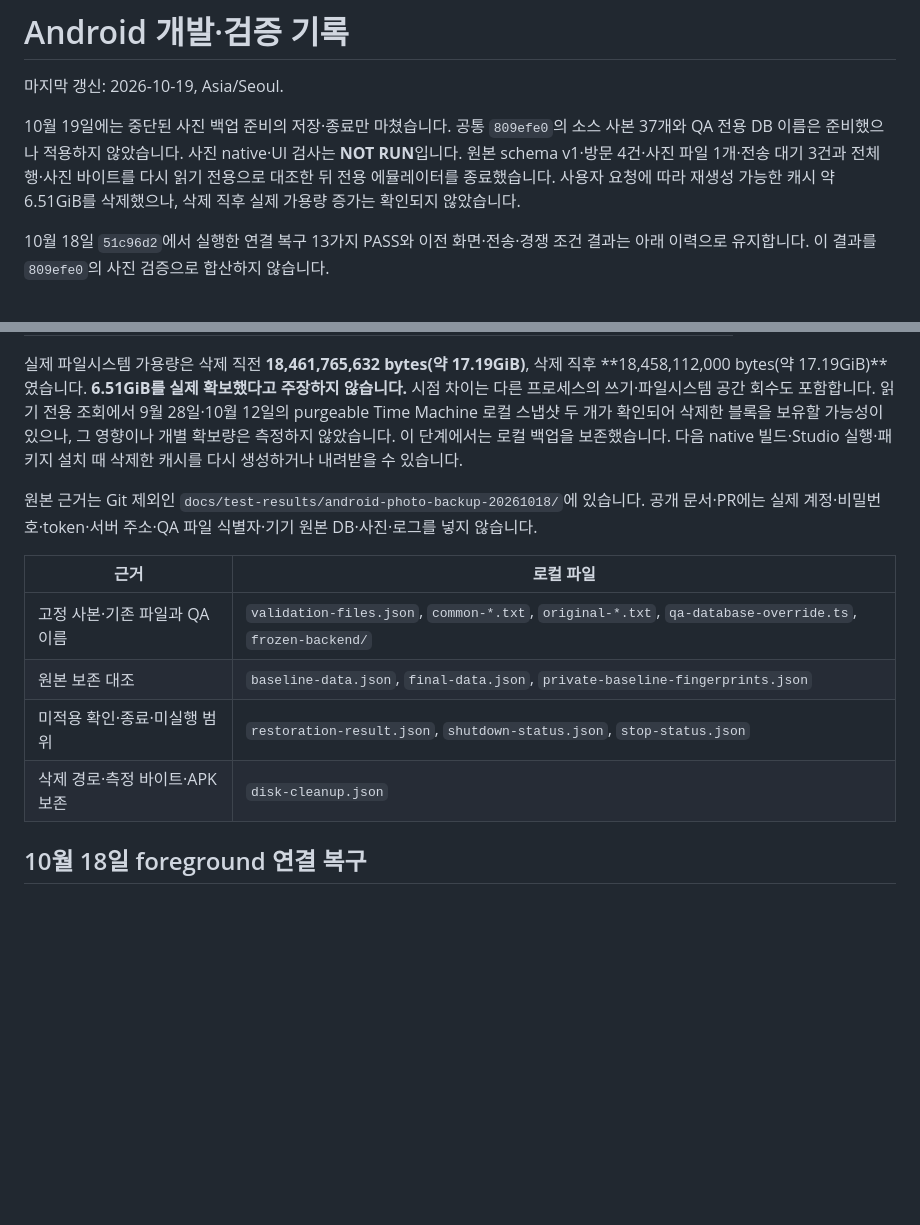
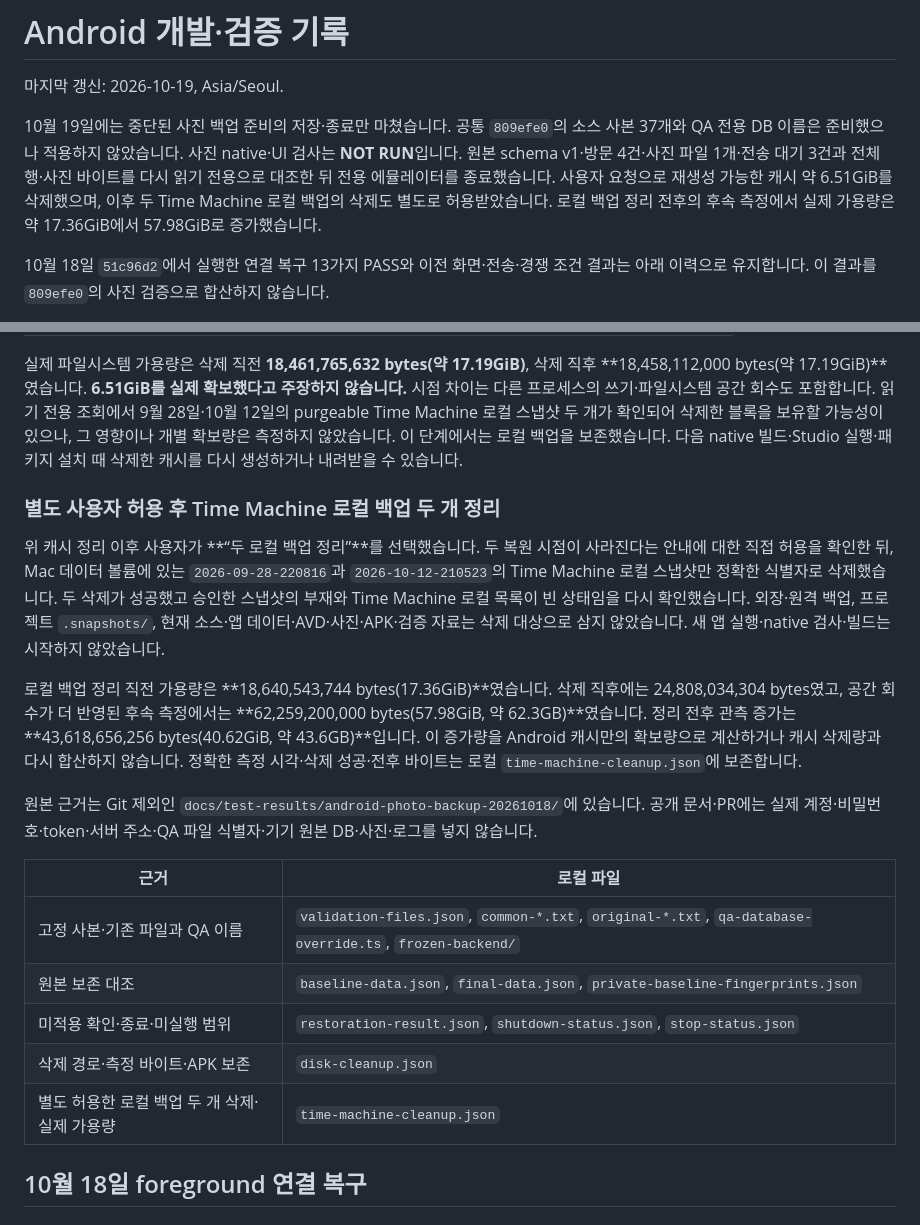
Before and after one commit to OhHyunSeo/travel-visit-tracker, a Markdown page: docs/ANDROID_PROGRESS.md, 2 parts joined by grey strips. Rendered like a GitHub page; blank space fills up the shorter version.

Commit message:
Record authorized local snapshot cleanup and reclaimed space

```diff
--- a/docs/ANDROID_PROGRESS.md
+++ b/docs/ANDROID_PROGRESS.md
@@ -2,7 +2,7 @@
 
 마지막 갱신: 2026-10-19, Asia/Seoul.
 
-10월 19일에는 중단된 사진 백업 준비의 저장·종료만 마쳤습니다. 공통 `809efe0`의 소스 사본 37개와 QA 전용 DB 이름은 준비했으나 적용하지 않았습니다. 사진 native·UI 검사는 **NOT RUN**입니다. 원본 schema v1·방문 4건·사진 파일 1개·전송 대기 3건과 전체 행·사진 바이트를 다시 읽기 전용으로 대조한 뒤 전용 에뮬레이터를 종료했습니다. 사용자 요청에 따라 재생성 가능한 캐시 약 6.51GiB를 삭제했으나, 삭제 직후 실제 가용량 증가는 확인되지 않았습니다.
+10월 19일에는 중단된 사진 백업 준비의 저장·종료만 마쳤습니다. 공통 `809efe0`의 소스 사본 37개와 QA 전용 DB 이름은 준비했으나 적용하지 않았습니다. 사진 native·UI 검사는 **NOT RUN**입니다. 원본 schema v1·방문 4건·사진 파일 1개·전송 대기 3건과 전체 행·사진 바이트를 다시 읽기 전용으로 대조한 뒤 전용 에뮬레이터를 종료했습니다. 사용자 요청으로 재생성 가능한 캐시 약 6.51GiB를 삭제했으며, 이후 두 Time Machine 로컬 백업의 삭제도 별도로 허용받았습니다. 로컬 백업 정리 전후의 후속 측정에서 실제 가용량은 약 17.36GiB에서 57.98GiB로 증가했습니다.
 
 10월 18일 `51c96d2`에서 실행한 연결 복구 13가지 PASS와 이전 화면·전송·경쟁 조건 결과는 아래 이력으로 유지합니다. 이 결과를 `809efe0`의 사진 검증으로 합산하지 않습니다.
 
@@ -48,6 +48,12 @@ Android 시작 HEAD는 `6d3777c`, 준비한 공통 기준은 **`809efe0e012622b2
 
 실제 파일시스템 가용량은 삭제 직전 **18,461,765,632 bytes(약 17.19GiB)**, 삭제 직후 **18,458,112,000 bytes(약 17.19GiB)**였습니다. **6.51GiB를 실제 확보했다고 주장하지 않습니다.** 시점 차이는 다른 프로세스의 쓰기·파일시스템 공간 회수도 포함합니다. 읽기 전용 조회에서 9월 28일·10월 12일의 purgeable Time Machine 로컬 스냅샷 두 개가 확인되어 삭제한 블록을 보유할 가능성이 있으나, 그 영향이나 개별 확보량은 측정하지 않았습니다. 이 단계에서는 로컬 백업을 보존했습니다. 다음 native 빌드·Studio 실행·패키지 설치 때 삭제한 캐시를 다시 생성하거나 내려받을 수 있습니다.
 
+### 별도 사용자 허용 후 Time Machine 로컬 백업 두 개 정리
+
+위 캐시 정리 이후 사용자가 **“두 로컬 백업 정리”**를 선택했습니다. 두 복원 시점이 사라진다는 안내에 대한 직접 허용을 확인한 뒤, Mac 데이터 볼륨에 있는 `2026-09-28-220816`과 `2026-10-12-210523`의 Time Machine 로컬 스냅샷만 정확한 식별자로 삭제했습니다. 두 삭제가 성공했고 승인한 스냅샷의 부재와 Time Machine 로컬 목록이 빈 상태임을 다시 확인했습니다. 외장·원격 백업, 프로젝트 `.snapshots/`, 현재 소스·앱 데이터·AVD·사진·APK·검증 자료는 삭제 대상으로 삼지 않았습니다. 새 앱 실행·native 검사·빌드는 시작하지 않았습니다.
+
+로컬 백업 정리 직전 가용량은 **18,640,543,744 bytes(17.36GiB)**였습니다. 삭제 직후에는 24,808,034,304 bytes였고, 공간 회수가 더 반영된 후속 측정에서는 **62,259,200,000 bytes(57.98GiB, 약 62.3GB)**였습니다. 정리 전후 관측 증가는 **43,618,656,256 bytes(40.62GiB, 약 43.6GB)**입니다. 이 증가량을 Android 캐시만의 확보량으로 계산하거나 캐시 삭제량과 다시 합산하지 않습니다. 정확한 측정 시각·삭제 성공·전후 바이트는 로컬 `time-machine-cleanup.json`에 보존합니다.
+
 원본 근거는 Git 제외인 `docs/test-results/android-photo-backup-20261018/`에 있습니다. 공개 문서·PR에는 실제 계정·비밀번호·token·서버 주소·QA 파일 식별자·기기 원본 DB·사진·로그를 넣지 않습니다.
 
 | 근거 | 로컬 파일 |
@@ -56,6 +62,7 @@ Android 시작 HEAD는 `6d3777c`, 준비한 공통 기준은 **`809efe0e012622b2
 | 원본 보존 대조 | `baseline-data.json`, `final-data.json`, `private-baseline-fingerprints.json` |
 | 미적용 확인·종료·미실행 범위 | `restoration-result.json`, `shutdown-status.json`, `stop-status.json` |
 | 삭제 경로·측정 바이트·APK 보존 | `disk-cleanup.json` |
+| 별도 허용한 로컬 백업 두 개 삭제·실제 가용량 | `time-machine-cleanup.json` |
 
 ## 10월 18일 foreground 연결 복구
 
```
Also changed, not shown: docs/ANDROID_PROPOSED_CHANGES.md (+2 -0 lines).
